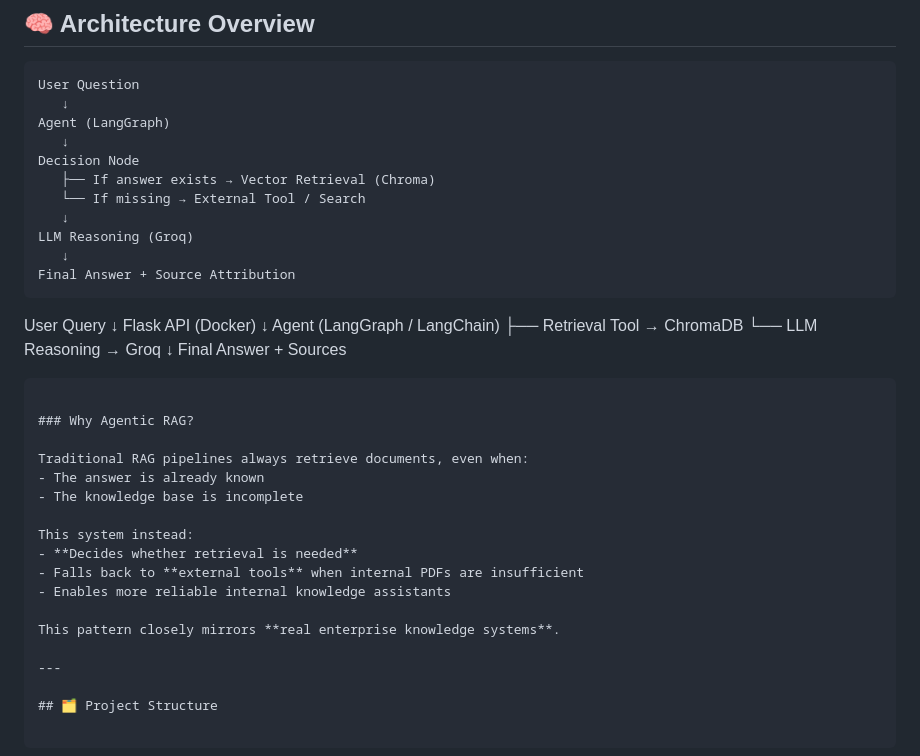
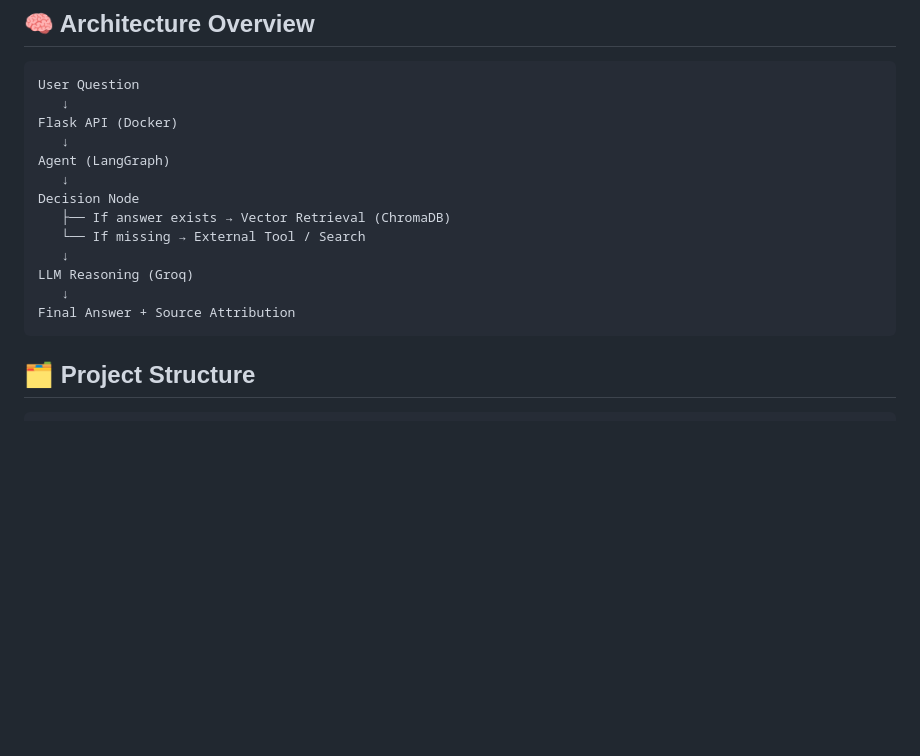
Before and after one commit to Om-128/policy-doc-agentic-rag, a Markdown page: README.md, the part around the change. Drawn GitHub-style; blank space fills up the shorter version.

````diff
--- a/README.md
+++ b/README.md
@@ -36,41 +36,18 @@ https://github.com/user-attachments/assets/393724e8-d3c0-4df0-8320-4bf930a9e4d7
 ```
 User Question
    ↓
+Flask API (Docker)
+   ↓
 Agent (LangGraph)
    ↓
 Decision Node
-   ├── If answer exists → Vector Retrieval (Chroma)
+   ├── If answer exists → Vector Retrieval (ChromaDB)
    └── If missing → External Tool / Search
    ↓
 LLM Reasoning (Groq)
    ↓
 Final Answer + Source Attribution
 ```
-User Query
-   ↓
-Flask API (Docker)
-   ↓
-Agent (LangGraph / LangChain)
-   ├── Retrieval Tool → ChromaDB
-   └── LLM Reasoning → Groq
-   ↓
-Final Answer + Sources
-```
-
-### Why Agentic RAG?
-
-Traditional RAG pipelines always retrieve documents, even when:
-- The answer is already known
-- The knowledge base is incomplete
-
-This system instead:
-- **Decides whether retrieval is needed**
-- Falls back to **external tools** when internal PDFs are insufficient
-- Enables more reliable internal knowledge assistants
-
-This pattern closely mirrors **real enterprise knowledge systems**.
-
----
 
 ## 🗂️ Project Structure
 
````
